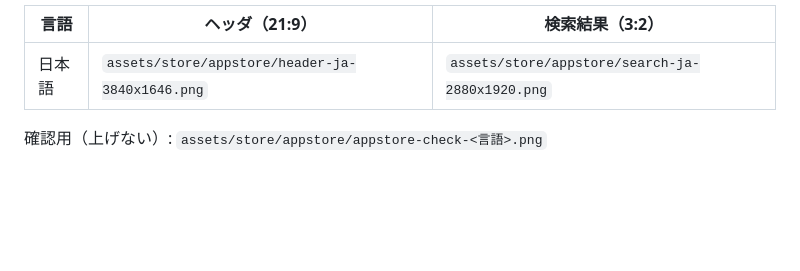
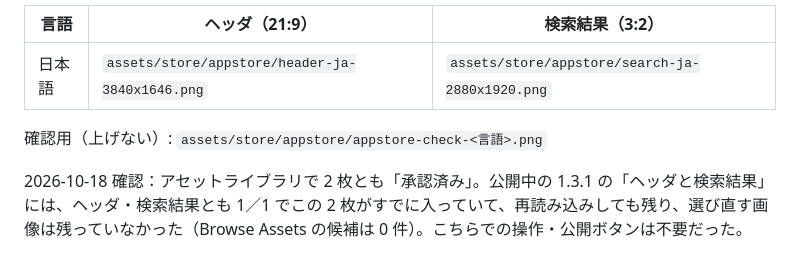
Before and after one commit to neverknowsbestapps/pachi-count, a Markdown page: STORE_LISTING.md, the part around the change. GitHub-like rendering; blank space fills up the shorter version.

Commit message:
App Store のヘッダと検索結果の画像が公開中の版に設定済みだったことを記録する
Co-Authored-By: Claude Opus 5.5 <noreply@anthropic.com>

```diff
--- a/STORE_LISTING.md
+++ b/STORE_LISTING.md
@@ -196,3 +196,5 @@ Google Play 用と App Store 用で、項目名も文字数の上限も違うの
 | 日本語 | `assets/store/appstore/header-ja-3840x1646.png` | `assets/store/appstore/search-ja-2880x1920.png` |
 
 確認用（上げない）: `assets/store/appstore/appstore-check-<言語>.png`
+
+2026-10-18 確認：アセットライブラリで 2 枚とも「承認済み」。公開中の 1.3.1 の「ヘッダと検索結果」には、ヘッダ・検索結果とも 1／1 でこの 2 枚がすでに入っていて、再読み込みしても残り、選び直す画像は残っていなかった（Browse Assets の候補は 0 件）。こちらでの操作・公開ボタンは不要だった。
```
